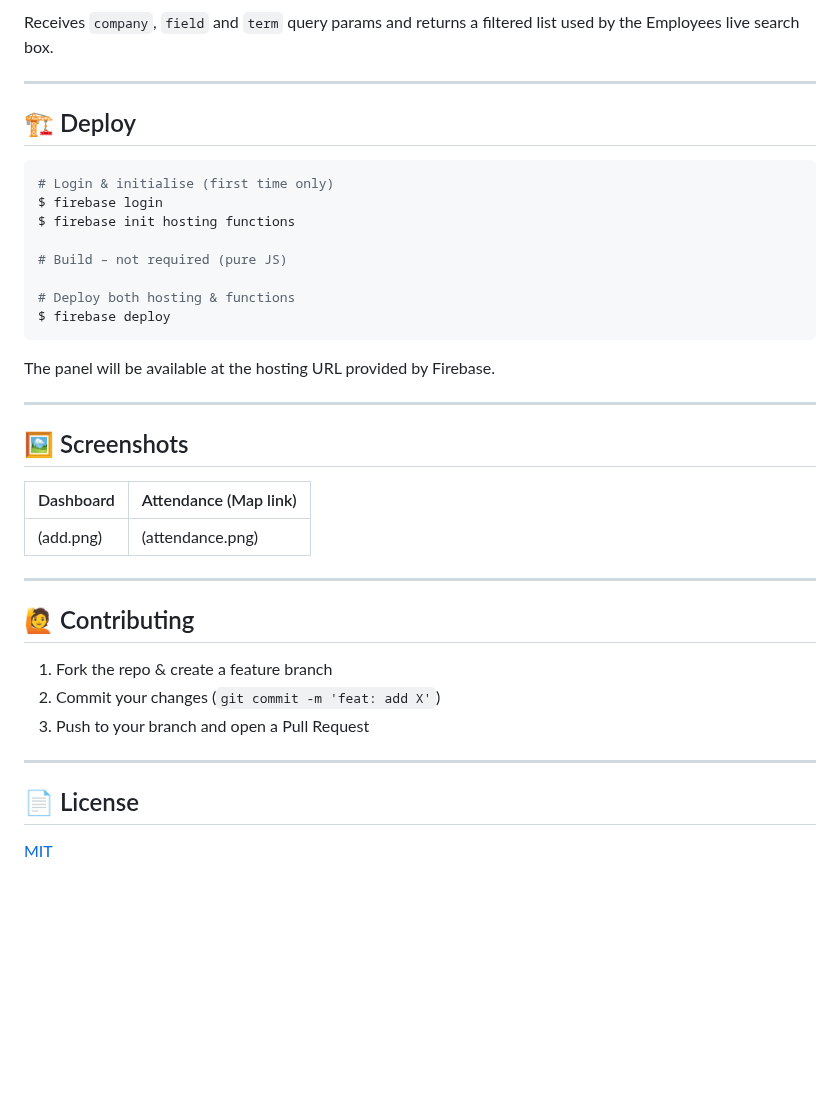
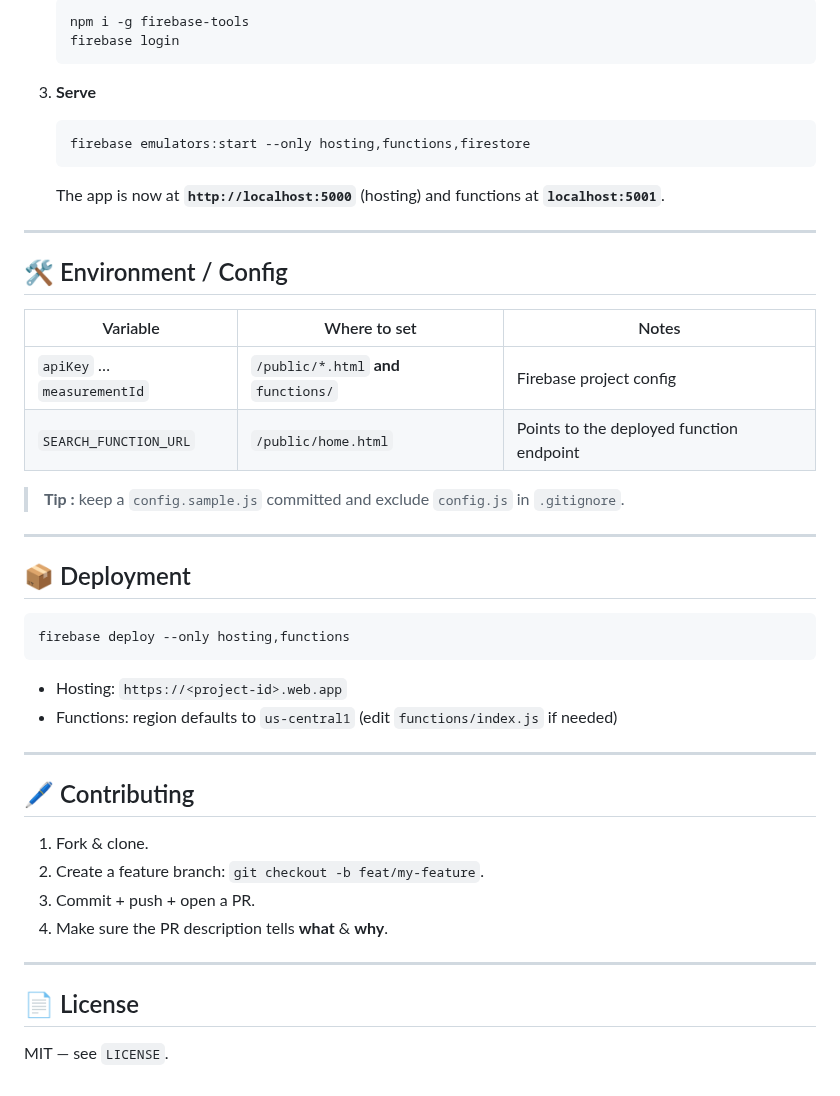
Before and after one commit to mudasarnazir/employeeappdashboard, a Markdown page: README.md, the part around one of its changes. Rendered like a GitHub page; blank space fills up the shorter version.

````diff
--- a/README.md
+++ b/README.md
@@ -69,41 +85,50 @@ employeeProfilePhotos/{EMP_ID}.jpg   (Storage)
 
-Receives `company`, `field` and `term` query params and returns a filtered list used by the Employees live search box.
+   ```bash
+   npm i -g firebase-tools
+   firebase login
+   ```
+
+3. **Serve**
+
+   ```bash
+   firebase emulators:start --only hosting,functions,firestore
+   ```
+
+   The app is now at **`http://localhost:5000`** (hosting) and functions at **`localhost:5001`**.
 
 ---
 
-## 🏗 Deploy
+## 🛠️ Environment / Config
 
-```bash
-# Login & initialise (first time only)
-$ firebase login
-$ firebase init hosting functions
+| Variable                   | Where to set                          | Notes                                    |
+| -------------------------- | ------------------------------------- | ---------------------------------------- |
+| `apiKey` … `measurementId` | `/public/*.html` **and** `functions/` | Firebase project config                  |
+| `SEARCH_FUNCTION_URL`      | `/public/home.html`                   | Points to the deployed function endpoint |
 
-# Build – not required (pure JS)
-
-# Deploy both hosting & functions
-$ firebase deploy
-```
-
-The panel will be available at the hosting URL provided by Firebase.
+> **Tip :** keep a `config.sample.js` committed and exclude `config.js` in `.gitignore`.
 
 ---
 
-## 🖼 Screenshots
+## 📦 Deployment
 
-| Dashboard | Attendance (Map link) |
-| --------- | --------------------- |
-| (add.png) | (attendance.png)      |
+```bash
+firebase deploy --only hosting,functions
+```
+
+* Hosting: `https://<project-id>.web.app`
+* Functions: region defaults to `us-central1` (edit `functions/index.js` if needed)
 
 ---
 
-## 🙋 Contributing
+## 🖊️ Contributing
 
-1. Fork the repo & create a feature branch
-2. Commit your changes (`git commit -m 'feat: add X'`)
-3. Push to your branch and open a Pull Request
+1. Fork & clone.
+2. Create a feature branch: `git checkout -b feat/my-feature`.
+3. Commit + push + open a PR.
+4. Make sure the PR description tells **what** & **why**.
 
 ---
 
 ## 📄 License
 
-[MIT](LICENSE)
+MIT — see `LICENSE`.
````
Also changed, not shown: other parts of README.md (+58 -42 lines).
